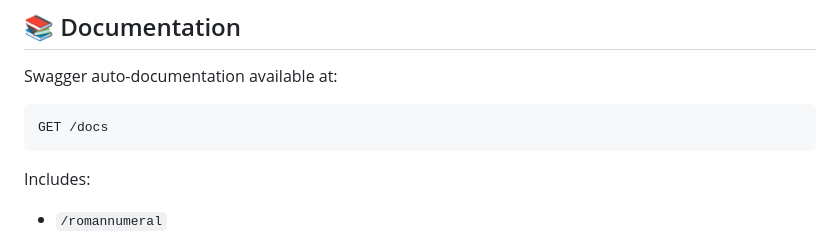
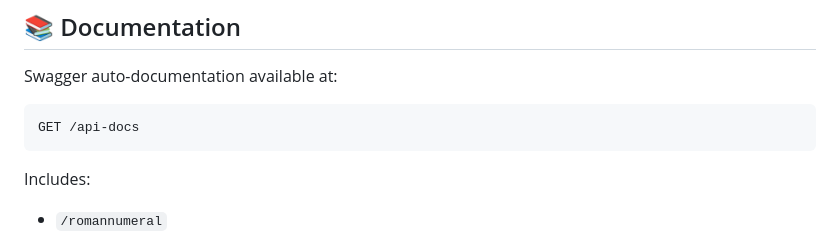
Before and after one commit to mehdiamiri1440/AEM, a Markdown page: README.md, the part around the change. GitHub-like rendering.

````diff
--- a/README.md
+++ b/README.md
@@ -152,7 +152,7 @@ npm test
 Swagger auto-documentation available at:
 
 ```
-GET /docs
+GET /api-docs
 ```
 
 Includes:
````
